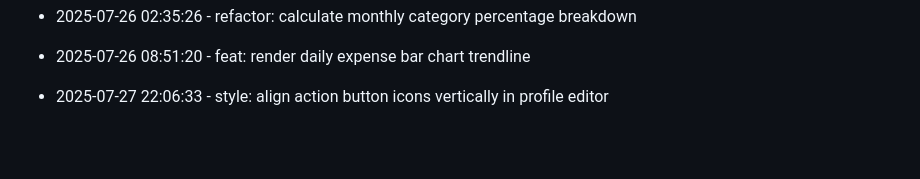
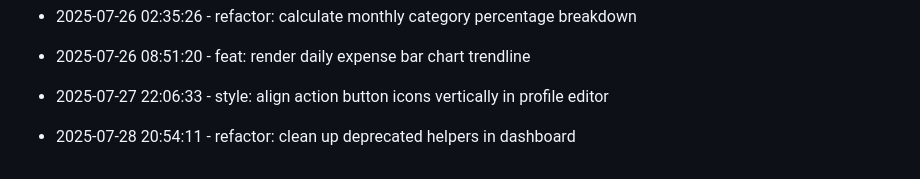
Before and after one commit to tulasiram04/Expense-Tracker, a Markdown page: progress.md, the part around the change. GitHub-like rendering; blank space fills up the shorter version.

Commit message:
refactor: clean up deprecated helpers in dashboard

```diff
--- a/progress.md
+++ b/progress.md
@@ -82,3 +82,6 @@
 
 
 * 2025-07-27 22:06:33 - style: align action button icons vertically in profile editor
+
+
+* 2025-07-28 20:54:11 - refactor: clean up deprecated helpers in dashboard
```
